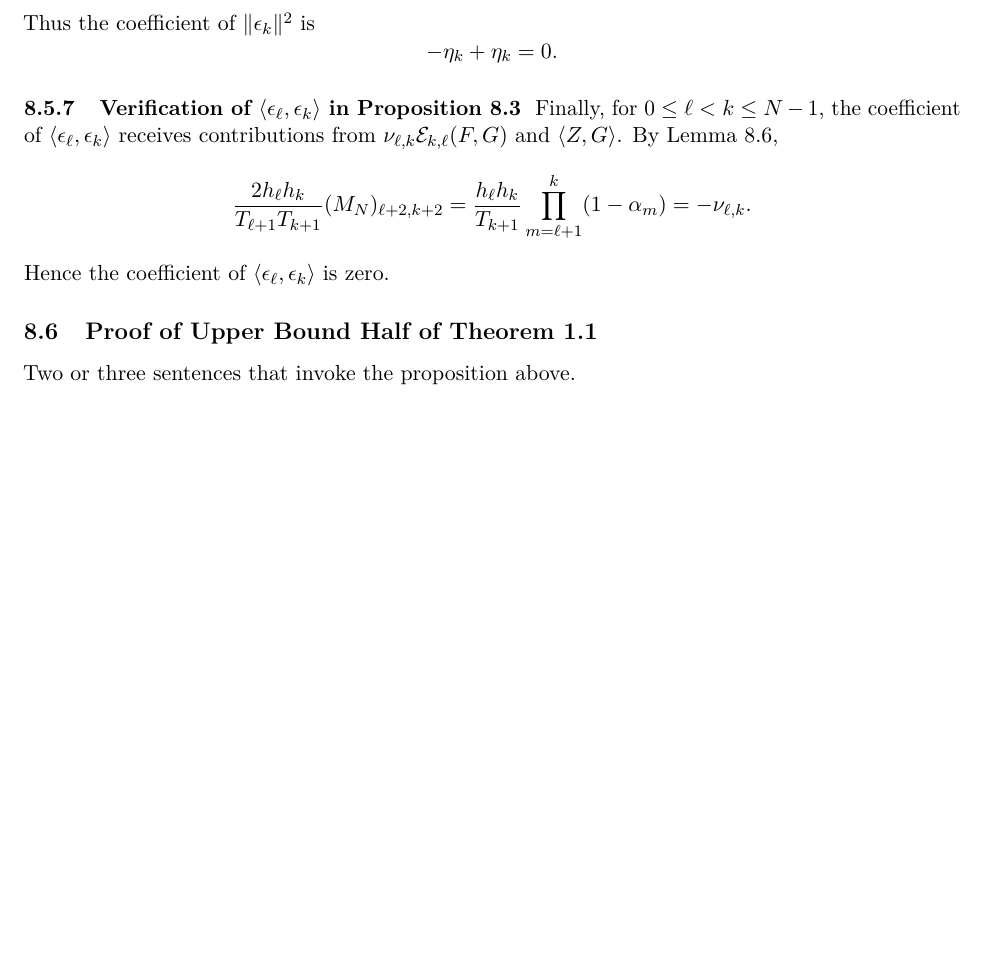
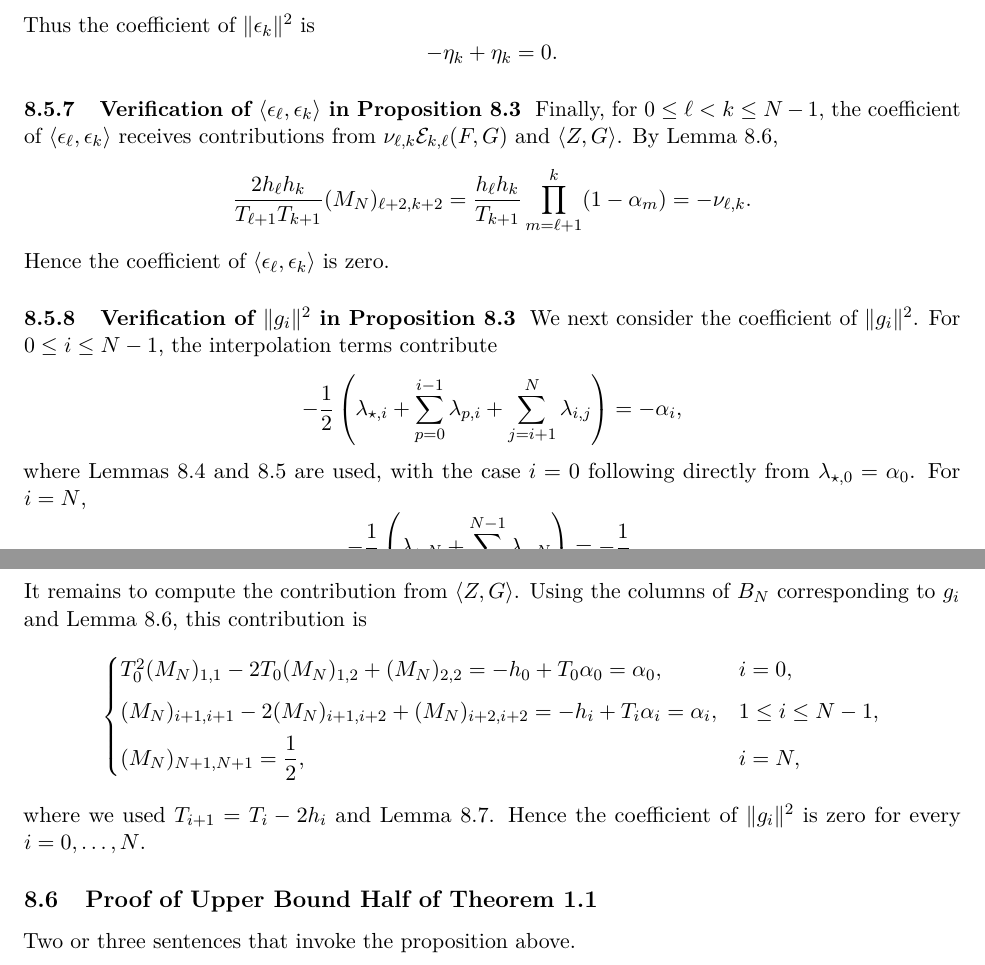
Before and after one commit to russellyaoduphd-cyber/note-on-stochastic-first-order-method-under-bounded-variance, a LaTeX paper (main.tex): part of page 31 of 31 before the commit and two parts of pages 31 and 32 of 32 after it, the two joined at a grey line, cut so that both start at the same text, the shorter picture padded with empty space. Compiled offline with pdfLaTeX.

Commit message:
Verify gradient norm coefficients

```diff
--- a/main.tex
+++ b/main.tex
@@ -1490,6 +1490,27 @@ Finally, for $0\le\ell<k\le N-1$, the coefficient of $\langle\epsilon_\ell,\epsi
 = \frac{h_\ell h_k}{T_{k+1}} \prod_{m=\ell+1}^{k}(1-\alpha_m) =-\nu_{\ell,k}. \]
 Hence the coefficient of $\langle\epsilon_\ell,\epsilon_k\rangle$ is zero.
 
+\subsubsection{Verification of $\|g_i\|^2$ in Proposition~\ref{prop:certificate-identity}}
+We next consider the coefficient of $\|g_i\|^2$. For $0\le i\le N-1$, the interpolation terms contribute
+\[
+-\frac12\left(\lambda_{\star,i}+\sum_{p=0}^{i-1}\lambda_{p,i}+\sum_{j=i+1}^{N}\lambda_{i,j}\right)=-\alpha_i,
+\]
+where Lemmas~\ref{lem:lambda-partial-sum} and~\ref{lem:lambda-outgoing-sum} are used, with the case $i=0$ following directly from $\lambda_{\star,0}=\alpha_0$. For $i=N$,
+\[
+-\frac12\left(\lambda_{\star,N}+\sum_{p=0}^{N-1}\lambda_{p,N}\right)=-\frac12.
+\]
+It remains to compute the contribution from $\langle Z,G\rangle$. Using the columns of $B_N$ corresponding to $g_i$ and Lemma~\ref{lem:gram-kernel}, this contribution is
+\[
+\begin{cases}
+T_0^2(M_N)_{1,1}-2T_0(M_N)_{1,2}+(M_N)_{2,2}
+=-h_0+T_0\alpha_0=\alpha_0,&i=0,\\[0.4em]
+(M_N)_{i+1,i+1}-2(M_N)_{i+1,i+2}+(M_N)_{i+2,i+2}
+=-h_i+T_i\alpha_i=\alpha_i,&1\le i\le N-1,\\[0.4em]
+(M_N)_{N+1,N+1}=\dfrac12,&i=N,
+\end{cases}
+\]
+where we used $T_{i+1}=T_i-2h_i$ and Lemma~\ref{lem:T-alpha}. Hence the coefficient of $\|g_i\|^2$ is zero for every $i=0,\ldots,N$.
+
 \subsection{Proof of Upper Bound Half of Theorem~\ref{thm:main-rate}}
 
 Two or three sentences that invoke the proposition above.
```
